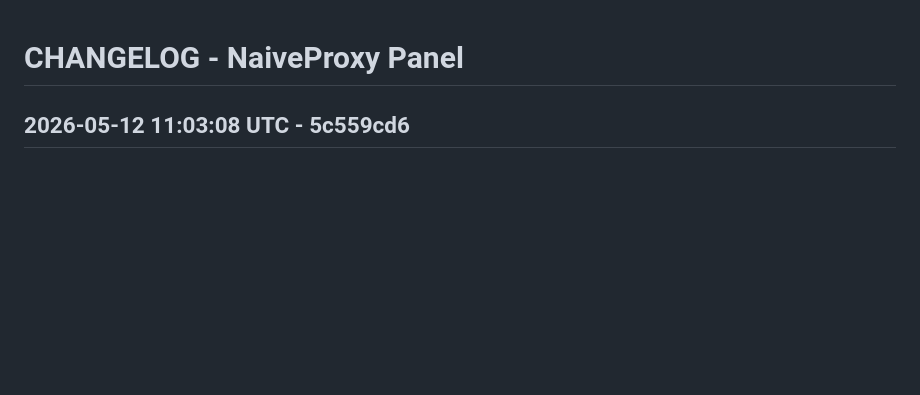
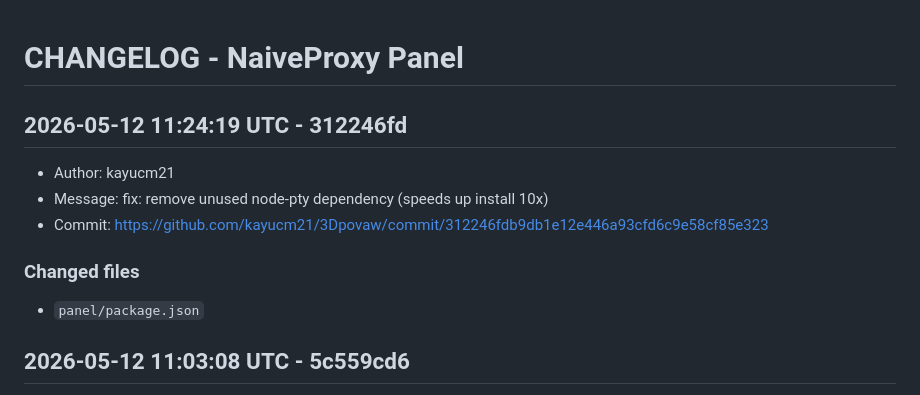
Before and after one commit to kayucm21/3Dpovaw, a Markdown page: CHANGELOG.md, the part around the change. Rendered like a GitHub page; blank space fills up the shorter version.

Commit message:
chore: update changelog [skip ci]

```diff
--- a/CHANGELOG.md
+++ b/CHANGELOG.md
@@ -1,4 +1,15 @@
 # CHANGELOG - NaiveProxy Panel
+
+## 2026-05-12 11:24:19 UTC - 312246fd
+
+- Author: kayucm21
+- Message: fix: remove unused node-pty dependency (speeds up install 10x)
+- Commit: https://github.com/kayucm21/3Dpovaw/commit/312246fdb9db1e12e446a93cfd6c9e58cf85e323
+
+### Changed files
+
+- `panel/package.json`
+
 
 ## 2026-05-12 11:03:08 UTC - 5c559cd6
 
```
